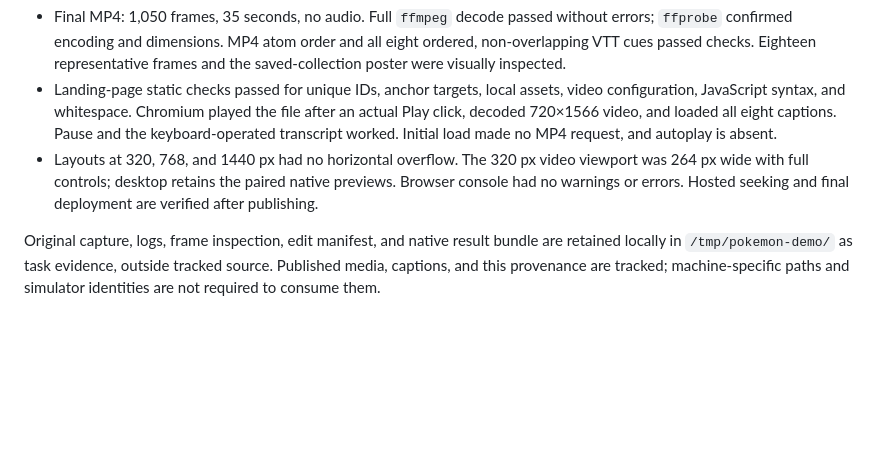
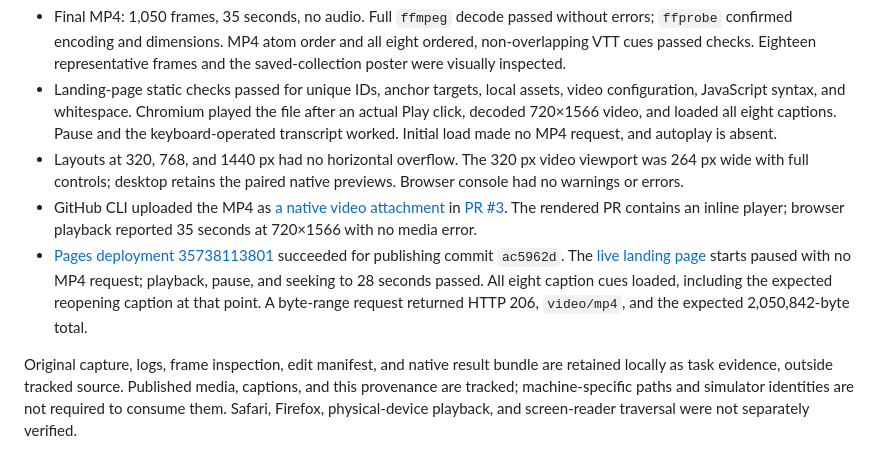
Before and after one commit to aldano-ark/reimagined-bassoon, a Markdown page: docs/workflows/pokemon-demo-recording.md, the part around the change. Drawn GitHub-style; blank space fills up the shorter version.

Commit message:
docs(demo): record published playback and PR attachment evidence

```diff
--- a/docs/workflows/pokemon-demo-recording.md
+++ b/docs/workflows/pokemon-demo-recording.md
@@ -42,6 +42,8 @@ Publish `site/` through the existing [GitHub Pages workflow](landing-page.md). C
 - Raw recording: 70.118 seconds at 1206×2622. Normalized the variable timestamps, retained the genuine successful-flow segments, and added brief holds on real recorded frames. Moving footage remains at 1× speed. Captions explain the app reopening.
 - Final MP4: 1,050 frames, 35 seconds, no audio. Full `ffmpeg` decode passed without errors; `ffprobe` confirmed encoding and dimensions. MP4 atom order and all eight ordered, non-overlapping VTT cues passed checks. Eighteen representative frames and the saved-collection poster were visually inspected.
 - Landing-page static checks passed for unique IDs, anchor targets, local assets, video configuration, JavaScript syntax, and whitespace. Chromium played the file after an actual Play click, decoded 720×1566 video, and loaded all eight captions. Pause and the keyboard-operated transcript worked. Initial load made no MP4 request, and autoplay is absent.
-- Layouts at 320, 768, and 1440 px had no horizontal overflow. The 320 px video viewport was 264 px wide with full controls; desktop retains the paired native previews. Browser console had no warnings or errors. Hosted seeking and final deployment are verified after publishing.
+- Layouts at 320, 768, and 1440 px had no horizontal overflow. The 320 px video viewport was 264 px wide with full controls; desktop retains the paired native previews. Browser console had no warnings or errors.
+- GitHub CLI uploaded the MP4 as [a native video attachment](https://github.com/user-attachments/assets/ee27f0aa-5924-4903-975d-0bdab0adaffd) in [PR #3](https://github.com/aldano-ark/reimagined-bassoon/pull/3). The rendered PR contains an inline player; browser playback reported 35 seconds at 720×1566 with no media error.
+- [Pages deployment 35738113801](https://github.com/aldano-ark/reimagined-bassoon/actions/runs/35738113801) succeeded for publishing commit `ac5962d`. The [live landing page](https://aldano-ark.github.io/reimagined-bassoon/#example-demo) starts paused with no MP4 request; playback, pause, and seeking to 28 seconds passed. All eight caption cues loaded, including the expected reopening caption at that point. A byte-range request returned HTTP 206, `video/mp4`, and the expected 2,050,842-byte total.
 
-Original capture, logs, frame inspection, edit manifest, and native result bundle are retained locally in `/tmp/pokemon-demo/` as task evidence, outside tracked source. Published media, captions, and this provenance are tracked; machine-specific paths and simulator identities are not required to consume them.
+Original capture, logs, frame inspection, edit manifest, and native result bundle are retained locally as task evidence, outside tracked source. Published media, captions, and this provenance are tracked; machine-specific paths and simulator identities are not required to consume them. Safari, Firefox, physical-device playback, and screen-reader traversal were not separately verified.
```
